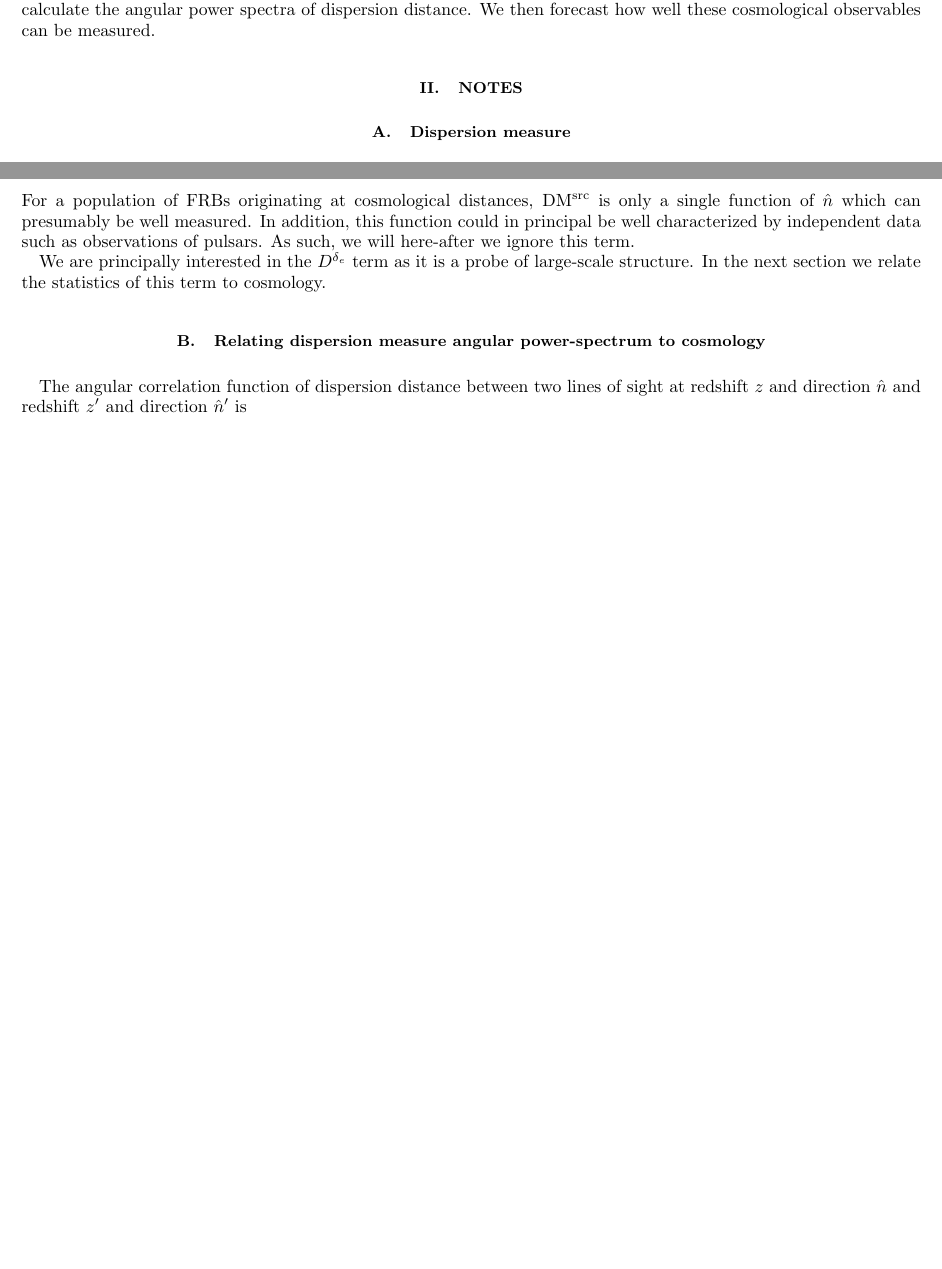
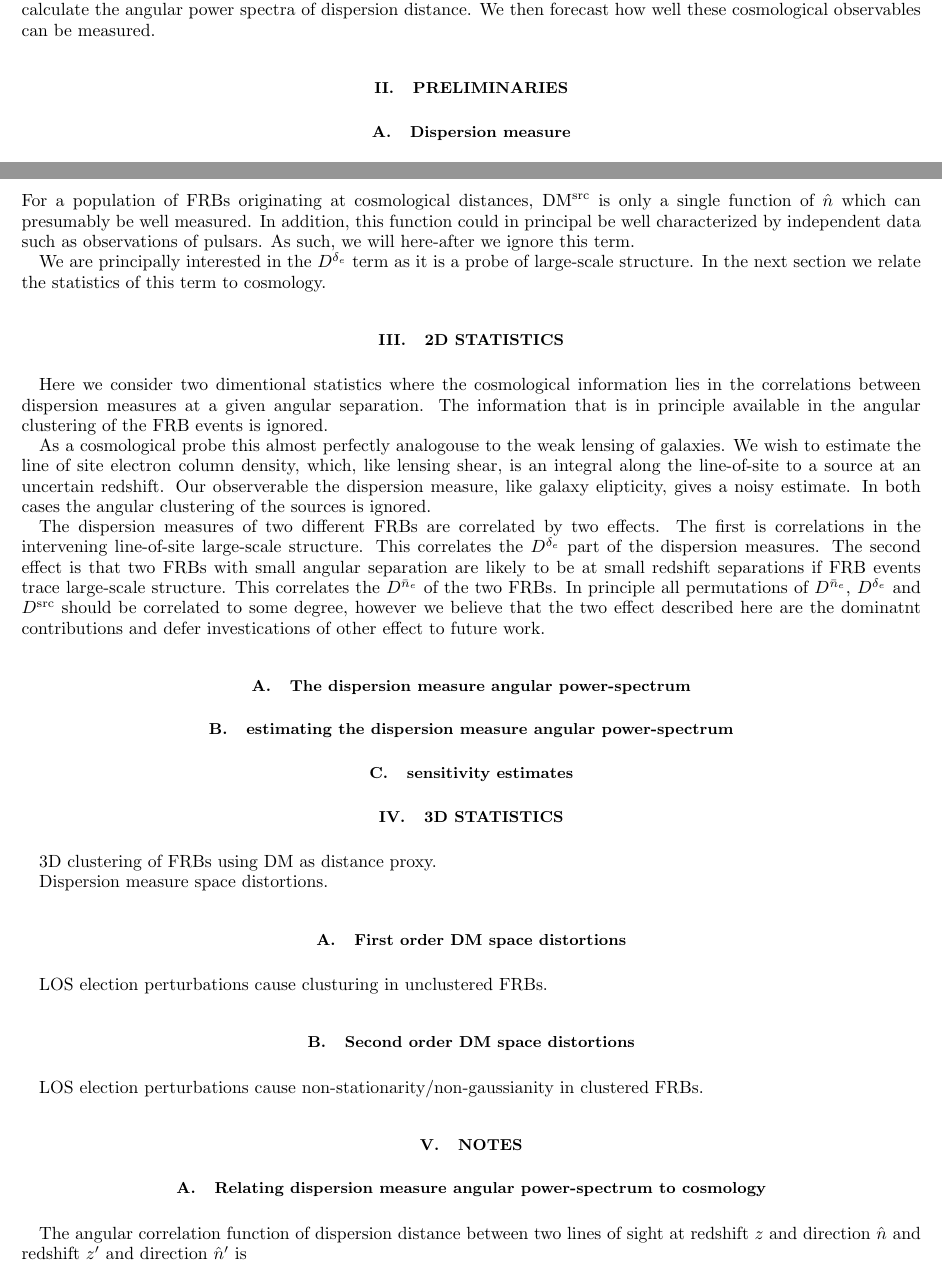
Before and after one commit to kiyo-masui/FRBcosmology, a LaTeX paper (writeup/dm_angular_ps.tex): two parts of pages 1 and 2 of 5 before the commit and two parts of pages 1 and 2 of 6 after it, joined at a grey line, cut so that both start at the same text, the shorter picture padded with empty space. Compiled offline with LaTeX, dvips and Ghostscript.

Commit message:
New paper structure outline including Ue-Li's 3d seconds order statistics.

```diff
--- a/writeup/dm_angular_ps.tex
+++ b/writeup/dm_angular_ps.tex
@@ -141,7 +141,10 @@ In this \emph{ Letter} we consider the implications of of a cosmological populat
 %%%%%%%%%%%%%%%%%%%%%%%%%%%%%%%%%
 %%%%%%%%%%%%%%%%%%%%%%%%%%%%%%%%%
 
-\section{Notes}\label{sec:notes}
+
+\section{Preliminaries}
+
+
 
 \subsection{Dispersion measure}
 
@@ -196,6 +199,65 @@ here-after we ignore this term.
 We are principally interested in the $D^{\delta_e}$ term as it is a probe of
 large-scale structure. In the next section we relate the statistics of this
 term to cosmology.
+
+
+
+\section{2D statistics}
+% Need beter section title.
+
+Here we consider two dimentional statistics where the cosmological information
+lies in the correlations between dispersion measures at a given angular
+separation.  The information that is in principle available in the angular
+clustering of the FRB events is ignored.
+
+As a cosmological probe this almost perfectly analogouse to the weak lensing
+of galaxies.
+We wish to estimate the line of site electron column density,
+which, like lensing shear, is an integral along the line-of-site to a source at an
+uncertain redshift. Our observerable the dispersion measure, like galaxy
+elipticity, gives a noisy estimate.  In both cases the angular clustering of
+the sources is ignored.
+
+The dispersion measures of two different FRBs are correlated by two effects.
+The first is correlations in the intervening line-of-site large-scale
+structure.  This correlates the $D^{\delta_e}$ part of the dispersion measures.
+The second effect is that two FRBs with small angular separation are likely to
+be at small redshift separations if FRB events trace large-scale structure.
+This correlates the $D^{\bar{n}_e}$ of the two FRBs.  In principle all
+permutations of $D^{\bar{n}_e}$, $D^{\delta_e}$ and $D^{\rm src}$ should be
+correlated to some degree, however we believe that the two effect described
+here are the dominatnt contributions and defer investications of other effect
+to future work.
+
+\subsection{The dispersion measure angular power-spectrum}
+
+\subsection{estimating the dispersion measure angular power-spectrum}
+
+\subsection{sensitivity estimates}
+
+
+\section{3D statistics}
+
+3D clustering of FRBs using DM as distance proxy.
+
+Dispersion measure space distortions.
+
+\subsection{First order DM space distortions}
+
+LOS election perturbations cause clusturing in unclustered FRBs.
+
+\subsection{Second order DM space distortions}
+
+LOS election perturbations cause non-stationarity/non-gaussianity in clustered FRBs.
+
+
+
+
+
+
+\section{Notes}\label{sec:notes}
+
+
 
 
 \subsection{Relating dispersion measure angular power-spectrum to cosmology}
```
